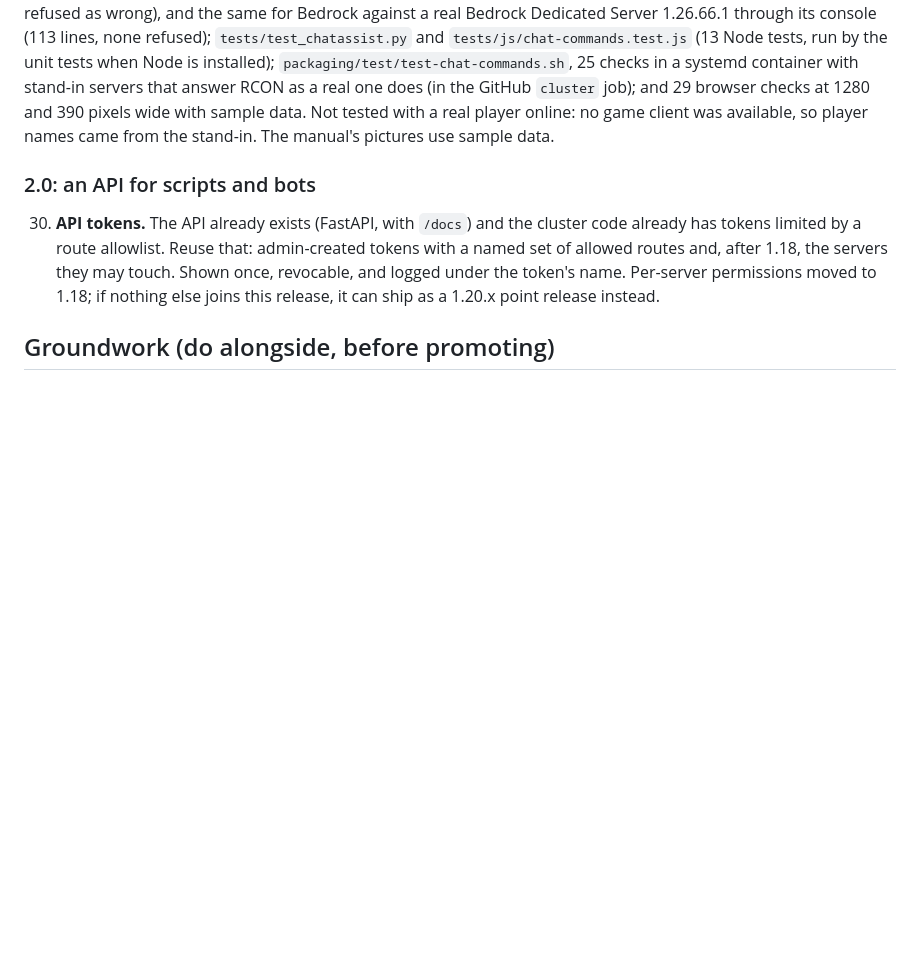
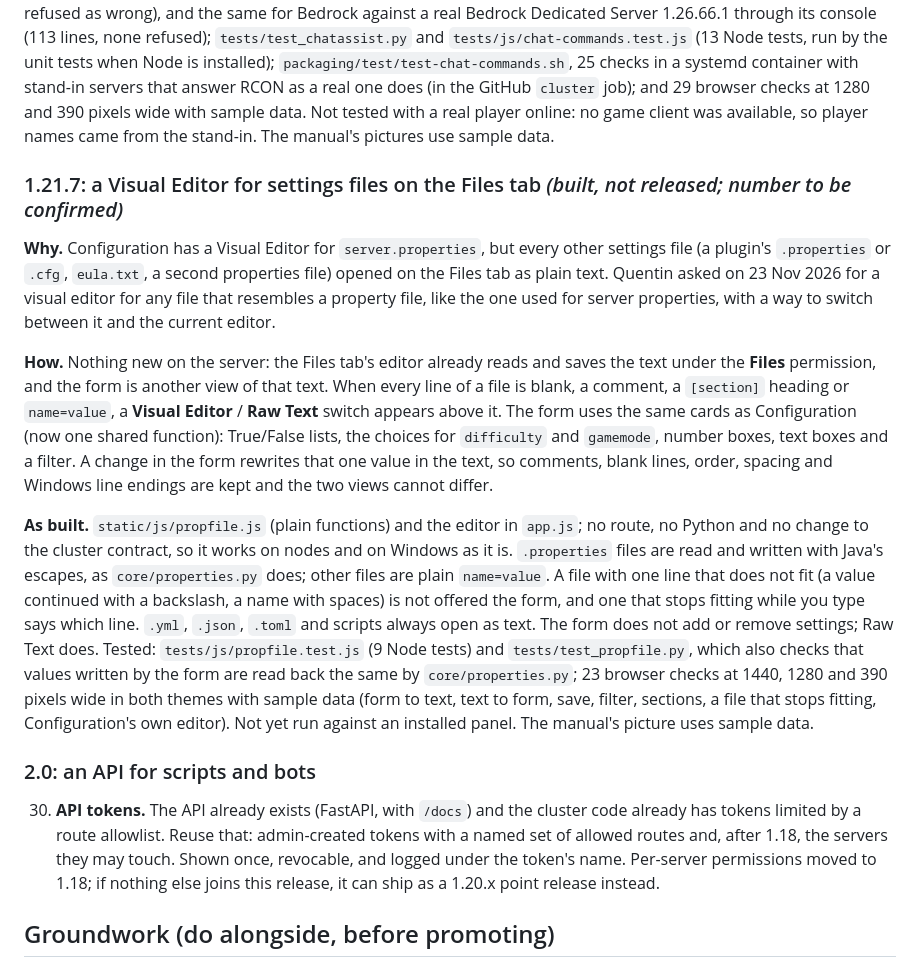
Before and after one commit to qrussell/redstonepanel, a Markdown page: docs/design/roadmap.md, the part around the change. Drawn GitHub-style; blank space fills up the shorter version.

```diff
--- a/docs/design/roadmap.md
+++ b/docs/design/roadmap.md
@@ -1900,6 +1900,35 @@ browser checks at 1280 and 390 pixels wide with sample data. Not tested with a r
 online: no game client was available, so player names came from the stand-in. The manual's
 pictures use sample data.
 
+### 1.21.7: a Visual Editor for settings files on the Files tab *(built, not released; number to be confirmed)*
+
+**Why.** Configuration has a Visual Editor for `server.properties`, but every other settings
+file (a plugin's `.properties` or `.cfg`, `eula.txt`, a second properties file) opened on the
+Files tab as plain text. Quentin asked on 23 Nov 2026 for a visual editor for any file that
+resembles a property file, like the one used for server properties, with a way to switch
+between it and the current editor.
+
+**How.** Nothing new on the server: the Files tab's editor already reads and saves the text
+under the **Files** permission, and the form is another view of that text. When every line of
+a file is blank, a comment, a `[section]` heading or `name=value`, a **Visual Editor** /
+**Raw Text** switch appears above it. The form uses the same cards as Configuration (now one
+shared function): True/False lists, the choices for `difficulty` and `gamemode`, number boxes,
+text boxes and a filter. A change in the form rewrites that one value in the text, so comments,
+blank lines, order, spacing and Windows line endings are kept and the two views cannot differ.
+
+**As built.** `static/js/propfile.js` (plain functions) and the editor in `app.js`; no route,
+no Python and no change to the cluster contract, so it works on nodes and on Windows as it is.
+`.properties` files are read and written with Java's escapes, as `core/properties.py` does;
+other files are plain `name=value`. A file with one line that does not fit (a value continued
+with a backslash, a name with spaces) is not offered the form, and one that stops fitting while
+you type says which line. `.yml`, `.json`, `.toml` and scripts always open as text. The form
+does not add or remove settings; Raw Text does. Tested: `tests/js/propfile.test.js` (9 Node
+tests) and `tests/test_propfile.py`, which also checks that values written by the form are read
+back the same by `core/properties.py`; 23 browser checks at 1440, 1280 and 390 pixels wide in
+both themes with sample data (form to text, text to form, save, filter, sections, a file that
+stops fitting, Configuration's own editor). Not yet run against an installed panel. The
+manual's picture uses sample data.
+
 ### 2.0: an API for scripts and bots
 
 30. **API tokens.** The API already exists (FastAPI, with `/docs`) and the cluster code already
```
Also changed, not shown: docs/guide/README.md (+13 -0 lines), docs/guide/images/file-visual.png (added), 8 other files.
